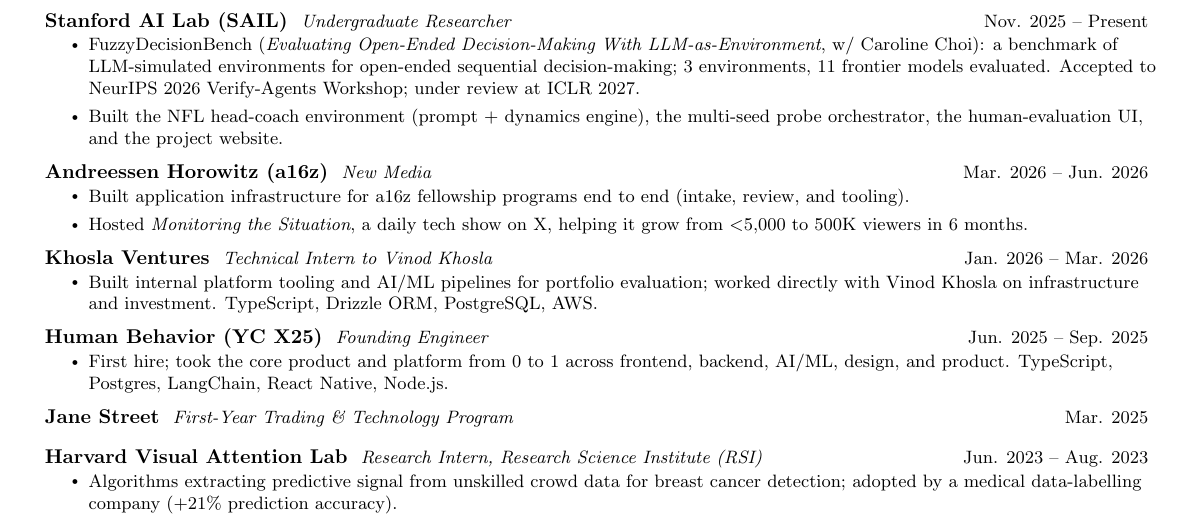
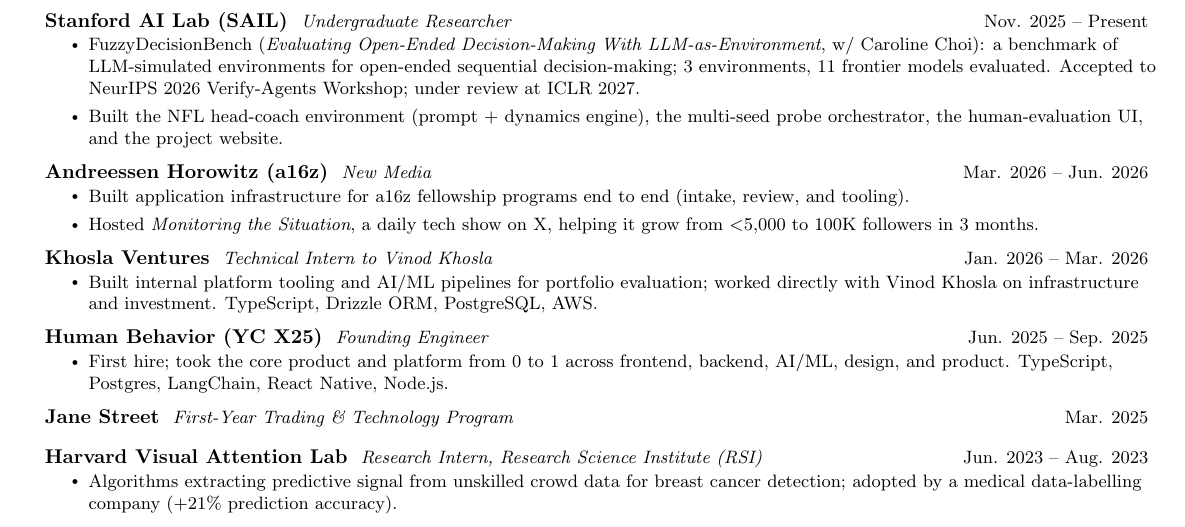
Before and after one commit to birdhumming/sandrayang.com, a LaTeX CV (resume/resume.tex): part of the page, cut so that both start at the same text. Compiled offline with pdfLaTeX.

Commit message:
Resume: MTS 100K followers in 3 months

```diff
--- a/resume/resume.tex
+++ b/resume/resume.tex
@@ -96,7 +96,7 @@
       {Andreessen Horowitz (a16z)}{New Media}{Mar. 2026 -- Jun. 2026}
       \resumeItemListStart
         \resumeItem{Built application infrastructure for a16z fellowship programs end to end (intake, review, and tooling).}
-        \resumeItem{Hosted \textit{Monitoring the Situation}, a daily tech show on X, helping it grow from $<$5,000 to 500K viewers in 6 months.}
+        \resumeItem{Hosted \textit{Monitoring the Situation}, a daily tech show on X, helping it grow from $<$5,000 to 100K followers in 3 months.}
       \resumeItemListEnd
 
     \resumeSubheading
```
Also changed, not shown: docs/resume.pdf, resume/page-1.png, resume/resume.pdf.
